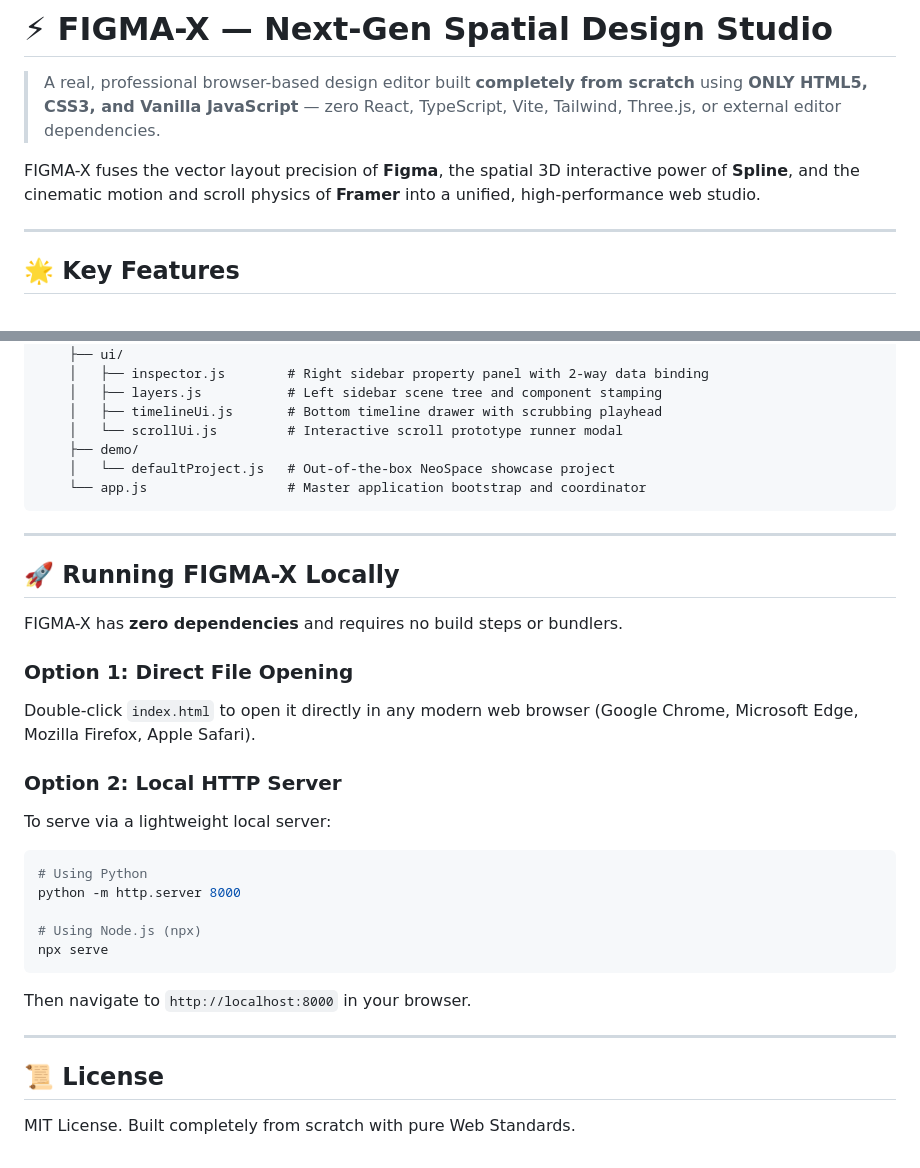
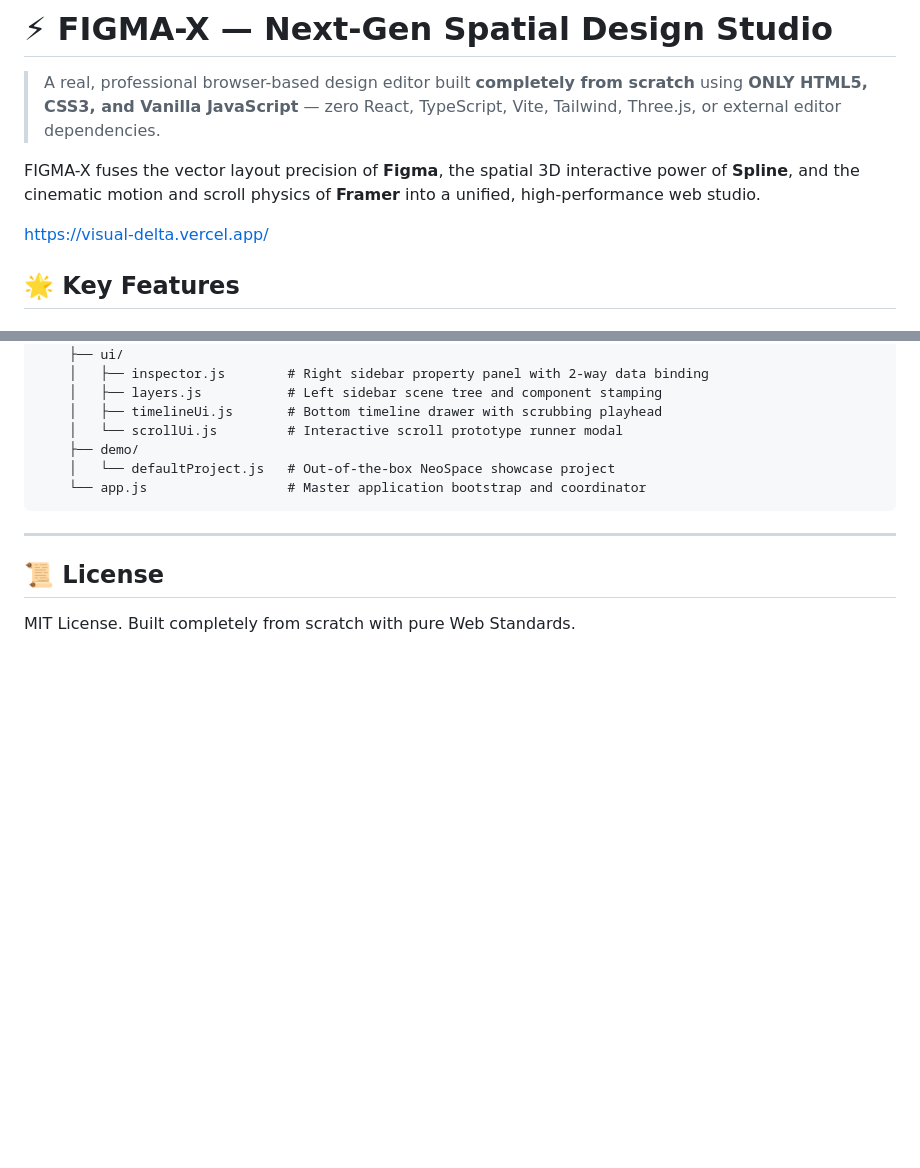
Before and after one commit to alokbuilds-code/visual, a Markdown page: README.md, 2 parts joined by grey strips. Rendered like a GitHub page; blank space fills up the shorter version.

````diff
--- a/README.md
+++ b/README.md
@@ -4,7 +4,7 @@
 
 FIGMA-X fuses the vector layout precision of **Figma**, the spatial 3D interactive power of **Spline**, and the cinematic motion and scroll physics of **Framer** into a unified, high-performance web studio.
 
----
+https://visual-delta.vercel.app/
 
 ## 🌟 Key Features
 
@@ -139,25 +139,6 @@ FIGMA-X fuses the vector layout precision of **Figma**, the spatial 3D interacti
 
 ---
 
-## 🚀 Running FIGMA-X Locally
-
-FIGMA-X has **zero dependencies** and requires no build steps or bundlers.
-
-### Option 1: Direct File Opening
-Double-click `index.html` to open it directly in any modern web browser (Google Chrome, Microsoft Edge, Mozilla Firefox, Apple Safari).
-
-### Option 2: Local HTTP Server
-To serve via a lightweight local server:
-```bash
-# Using Python
-python -m http.server 8000
-
-# Using Node.js (npx)
-npx serve
-```
-Then navigate to `http://localhost:8000` in your browser.
-
----
 
 ## 📜 License
 MIT License. Built completely from scratch with pure Web Standards.
````
